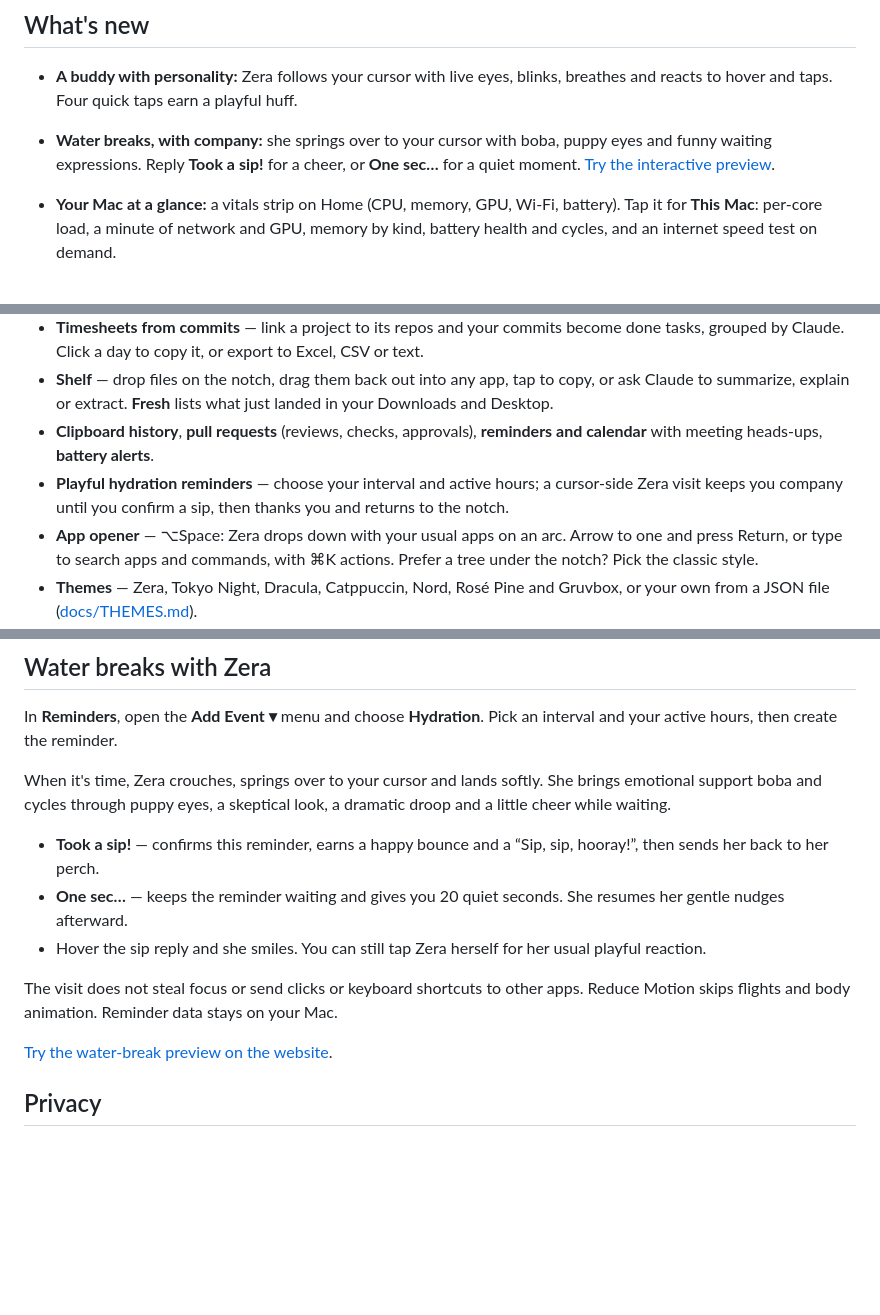
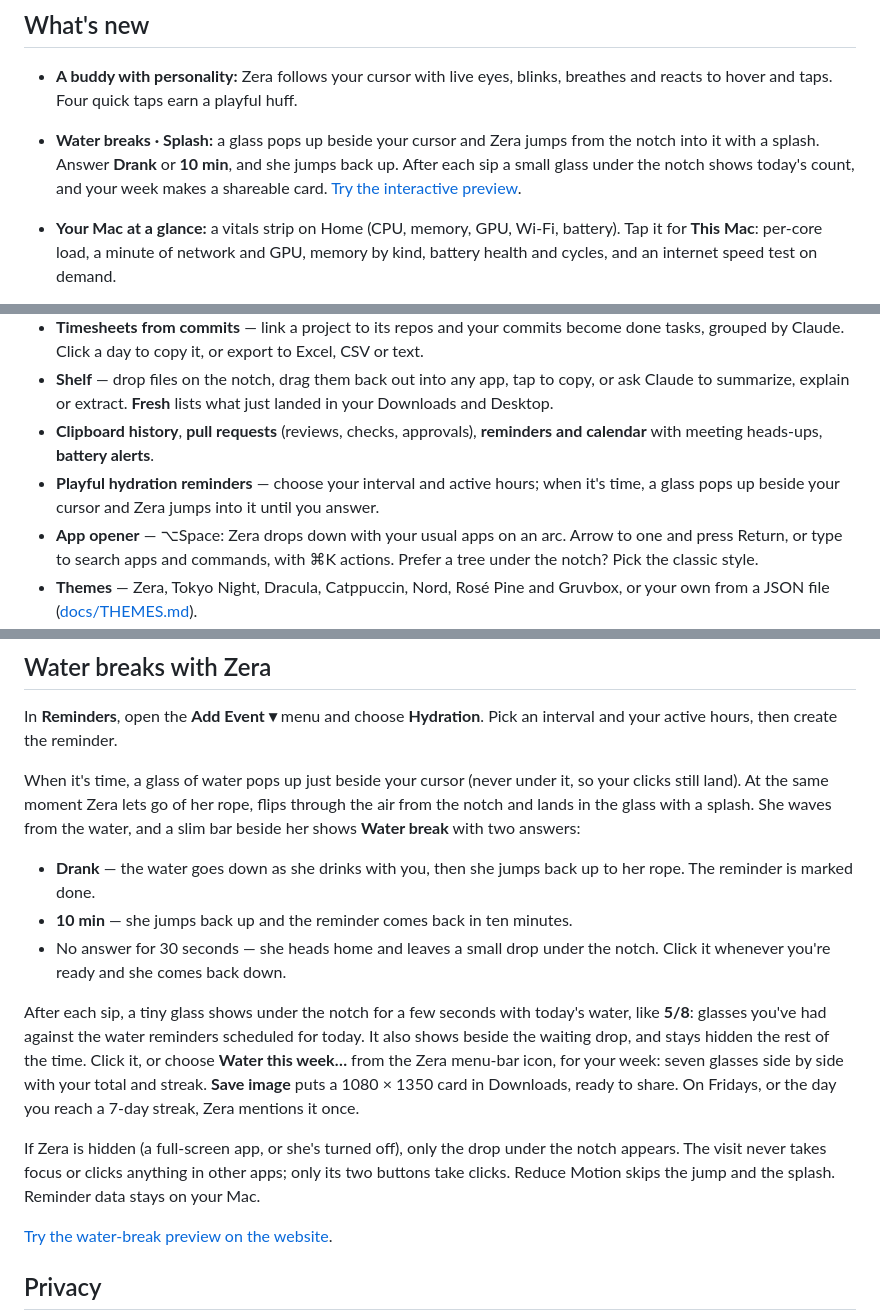
Before and after one commit to amsynist/zera, a Markdown page: README.md, 3 parts joined by grey strips. GitHub-like rendering; blank space fills up the shorter version.

```diff
--- a/README.md
+++ b/README.md
@@ -17,7 +17,7 @@
 ## What's new
 
 - **A buddy with personality:** Zera follows your cursor with live eyes, blinks, breathes and reacts to hover and taps. Four quick taps earn a playful huff.
-- **Water breaks, with company:** she springs over to your cursor with boba, puppy eyes and funny waiting expressions. Reply **Took a sip!** for a cheer, or **One sec…** for a quiet moment. [Try the interactive preview](https://zera.pravincodes.in/#water).
+- **Water breaks · Splash:** a glass pops up beside your cursor and Zera jumps from the notch into it with a splash. Answer **Drank** or **10 min**, and she jumps back up. After each sip a small glass under the notch shows today's count, and your week makes a shareable card. [Try the interactive preview](https://zera.pravincodes.in/#water).
 
 - **Your Mac at a glance:** a vitals strip on Home (CPU, memory, GPU, Wi-Fi, battery). Tap it for **This Mac**: per-core load, a minute of network and GPU, memory by kind, battery health and cycles, and an internet speed test on demand.
 - **Shelf · Fresh:** new files from Downloads, Desktop and folders you add, newest first. Tap to copy, drag straight into Slack, Mail or Finder.
@@ -35,7 +35,7 @@
 - **Timesheets from commits** — link a project to its repos and your commits become done tasks, grouped by Claude. Click a day to copy it, or export to Excel, CSV or text.
 - **Shelf** — drop files on the notch, drag them back out into any app, tap to copy, or ask Claude to summarize, explain or extract. **Fresh** lists what just landed in your Downloads and Desktop.
 - **Clipboard history**, **pull requests** (reviews, checks, approvals), **reminders and calendar** with meeting heads-ups, **battery alerts**.
-- **Playful hydration reminders** — choose your interval and active hours; a cursor-side Zera visit keeps you company until you confirm a sip, then thanks you and returns to the notch.
+- **Playful hydration reminders** — choose your interval and active hours; when it's time, a glass pops up beside your cursor and Zera jumps into it until you answer.
 - **App opener** — ⌥Space: Zera drops down with your usual apps on an arc. Arrow to one and press Return, or type to search apps and commands, with ⌘K actions. Prefer a tree under the notch? Pick the classic style.
 - **Themes** — Zera, Tokyo Night, Dracula, Catppuccin, Nord, Rosé Pine and Gruvbox, or your own from a JSON file ([docs/THEMES.md](docs/THEMES.md)).
 
@@ -63,13 +63,15 @@ Everything is in **Settings → Integrations**:
 
 In **Reminders**, open the **Add Event ▾** menu and choose **Hydration**. Pick an interval and your active hours, then create the reminder.
 
-When it's time, Zera crouches, springs over to your cursor and lands softly. She brings emotional support boba and cycles through puppy eyes, a skeptical look, a dramatic droop and a little cheer while waiting.
+When it's time, a glass of water pops up just beside your cursor (never under it, so your clicks still land). At the same moment Zera lets go of her rope, flips through the air from the notch and lands in the glass with a splash. She waves from the water, and a slim bar beside her shows **Water break** with two answers:
 
-- **Took a sip!** — confirms this reminder, earns a happy bounce and a “Sip, sip, hooray!”, then sends her back to her perch.
-- **One sec…** — keeps the reminder waiting and gives you 20 quiet seconds. She resumes her gentle nudges afterward.
-- Hover the sip reply and she smiles. You can still tap Zera herself for her usual playful reaction.
+- **Drank** — the water goes down as she drinks with you, then she jumps back up to her rope. The reminder is marked done.
+- **10 min** — she jumps back up and the reminder comes back in ten minutes.
+- No answer for 30 seconds — she heads home and leaves a small drop under the notch. Click it whenever you're ready and she comes back down.
 
-The visit does not steal focus or send clicks or keyboard shortcuts to other apps. Reduce Motion skips flights and body animation. Reminder data stays on your Mac.
+After each sip, a tiny glass shows under the notch for a few seconds with today's water, like **5/8**: glasses you've had against the water reminders scheduled for today. It also shows beside the waiting drop, and stays hidden the rest of the time. Click it, or choose **Water this week…** from the Zera menu-bar icon, for your week: seven glasses side by side with your total and streak. **Save image** puts a 1080 × 1350 card in Downloads, ready to share. On Fridays, or the day you reach a 7-day streak, Zera mentions it once.
+
+If Zera is hidden (a full-screen app, or she's turned off), only the drop under the notch appears. The visit never takes focus or clicks anything in other apps; only its two buttons take clicks. Reduce Motion skips the jump and the splash. Reminder data stays on your Mac.
 
 [Try the water-break preview on the website](https://zera.pravincodes.in/#water).
 
```
Also changed, not shown: site/assets/zera-cheer.png (added), site/assets/zera-hello.png (added), site/assets/zera-jump.png (added), site/assets/zera-sleepy.png (added), 10 other files.
